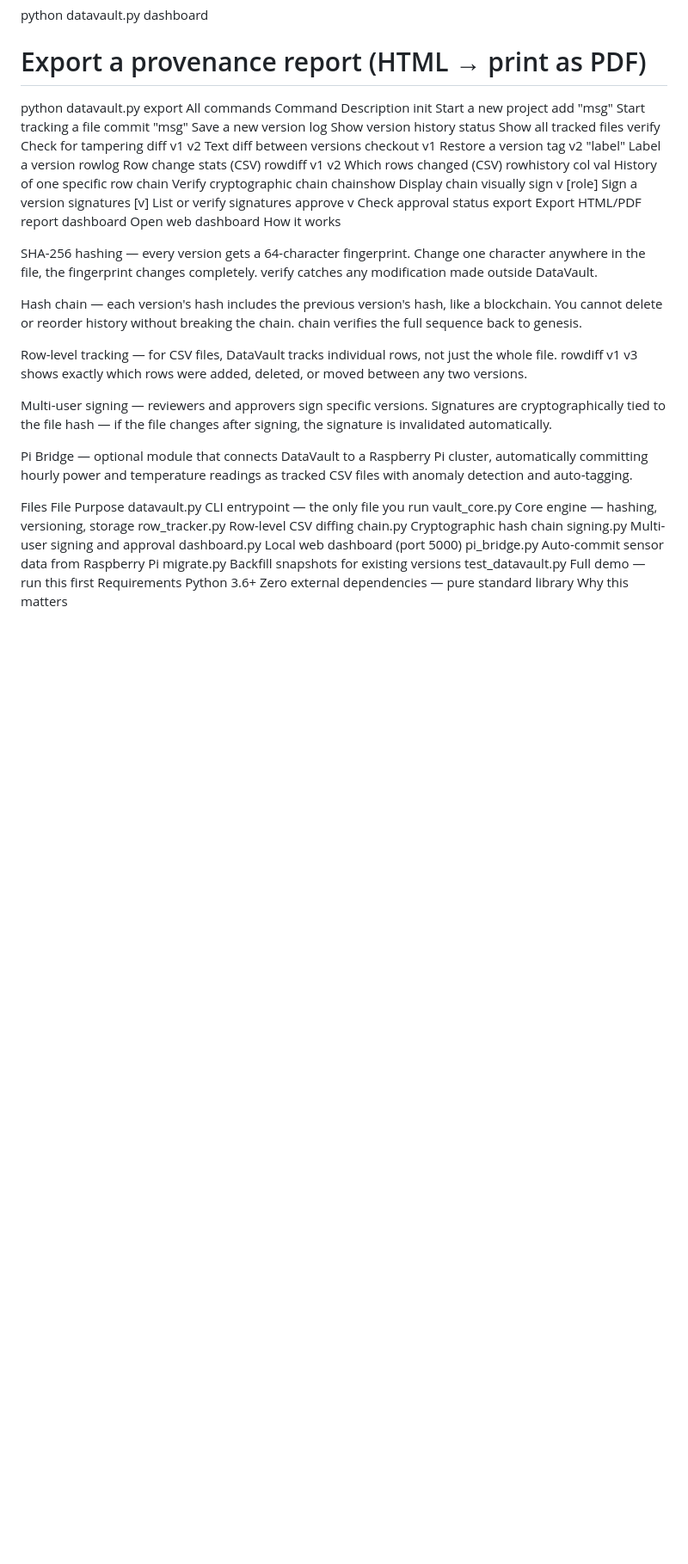
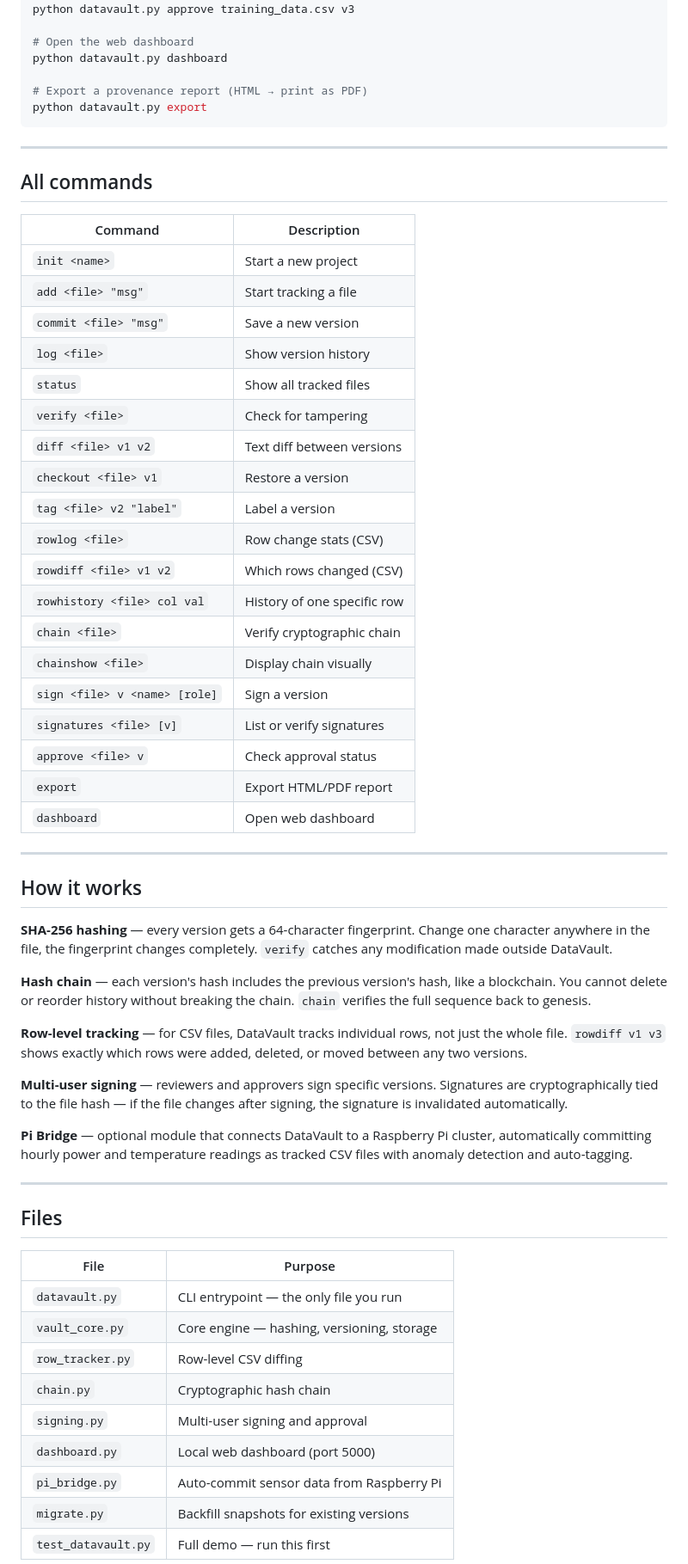
Before and after one commit to thiminhkhuedao/DataVault, a Markdown page: README.md, the part around one of its changes. Shown at 86% size. GitHub-like rendering; blank space fills up the shorter version.

Commit message:
sync: add vault_core, update datavault and test files

````diff
--- a/README.md
+++ b/README.md
@@ -59,51 +71,61 @@ python datavault.py dashboard
 
 # Export a provenance report (HTML → print as PDF)
 python datavault.py export
-All commands
-Command	Description
-init <name>	Start a new project
-add <file> "msg"	Start tracking a file
-commit <file> "msg"	Save a new version
-log <file>	Show version history
-status	Show all tracked files
-verify <file>	Check for tampering
-diff <file> v1 v2	Text diff between versions
-checkout <file> v1	Restore a version
-tag <file> v2 "label"	Label a version
-rowlog <file>	Row change stats (CSV)
-rowdiff <file> v1 v2	Which rows changed (CSV)
-rowhistory <file> col val	History of one specific row
-chain <file>	Verify cryptographic chain
-chainshow <file>	Display chain visually
-sign <file> v <name> [role]	Sign a version
-signatures <file> [v]	List or verify signatures
-approve <file> v	Check approval status
-export	Export HTML/PDF report
-dashboard	Open web dashboard
-How it works
+```
 
-SHA-256 hashing — every version gets a 64-character fingerprint. Change one character anywhere in the file, the fingerprint changes completely. verify catches any modification made outside DataVault.
+---
 
-Hash chain — each version's hash includes the previous version's hash, like a blockchain. You cannot delete or reorder history without breaking the chain. chain verifies the full sequence back to genesis.
+## All commands
 
-Row-level tracking — for CSV files, DataVault tracks individual rows, not just the whole file. rowdiff v1 v3 shows exactly which rows were added, deleted, or moved between any two versions.
+| Command | Description |
+|---|---|
+| `init <name>` | Start a new project |
+| `add <file> "msg"` | Start tracking a file |
+| `commit <file> "msg"` | Save a new version |
+| `log <file>` | Show version history |
+| `status` | Show all tracked files |
+| `verify <file>` | Check for tampering |
+| `diff <file> v1 v2` | Text diff between versions |
+| `checkout <file> v1` | Restore a version |
+| `tag <file> v2 "label"` | Label a version |
+| `rowlog <file>` | Row change stats (CSV) |
+| `rowdiff <file> v1 v2` | Which rows changed (CSV) |
+| `rowhistory <file> col val` | History of one specific row |
+| `chain <file>` | Verify cryptographic chain |
+| `chainshow <file>` | Display chain visually |
+| `sign <file> v <name> [role]` | Sign a version |
+| `signatures <file> [v]` | List or verify signatures |
+| `approve <file> v` | Check approval status |
+| `export` | Export HTML/PDF report |
+| `dashboard` | Open web dashboard |
 
-Multi-user signing — reviewers and approvers sign specific versions. Signatures are cryptographically tied to the file hash — if the file changes after signing, the signature is invalidated automatically.
+---
 
-Pi Bridge — optional module that connects DataVault to a Raspberry Pi cluster, automatically committing hourly power and temperature readings as tracked CSV files with anomaly detection and auto-tagging.
+## How it works
 
-Files
-File	Purpose
-datavault.py	CLI entrypoint — the only file you run
-vault_core.py	Core engine — hashing, versioning, storage
-row_tracker.py	Row-level CSV diffing
-chain.py	Cryptographic hash chain
-signing.py	Multi-user signing and approval
-dashboard.py	Local web dashboard (port 5000)
-pi_bridge.py	Auto-commit sensor data from Raspberry Pi
-migrate.py	Backfill snapshots for existing versions
-test_datavault.py	Full demo — run this first
-Requirements
-Python 3.6+
-Zero external dependencies — pure standard library
-Why this matters
+**SHA-256 hashing** — every version gets a 64-character fingerprint. Change one character anywhere in the file, the fingerprint changes completely. `verify` catches any modification made outside DataVault.
+
+**Hash chain** — each version's hash includes the previous version's hash, like a blockchain. You cannot delete or reorder history without breaking the chain. `chain` verifies the full sequence back to genesis.
+
+**Row-level tracking** — for CSV files, DataVault tracks individual rows, not just the whole file. `rowdiff v1 v3` shows exactly which rows were added, deleted, or moved between any two versions.
+
+**Multi-user signing** — reviewers and approvers sign specific versions. Signatures are cryptographically tied to the file hash — if the file changes after signing, the signature is invalidated automatically.
+
+**Pi Bridge** — optional module that connects DataVault to a Raspberry Pi cluster, automatically committing hourly power and temperature readings as tracked CSV files with anomaly detection and auto-tagging.
+
+---
+
+## Files
+
+| File | Purpose |
+|---|---|
+| `datavault.py` | CLI entrypoint — the only file you run |
+| `vault_core.py` | Core engine — hashing, versioning, storage |
+| `row_tracker.py` | Row-level CSV diffing |
+| `chain.py` | Cryptographic hash chain |
+| `signing.py` | Multi-user signing and approval |
+| `dashboard.py` | Local web dashboard (port 5000) |
+| `pi_bridge.py` | Auto-commit sensor data from Raspberry Pi |
+| `migrate.py` | Backfill snapshots for existing versions |
+| `test_datavault.py` | Full demo — run this first |
+
````
Also changed, not shown: other parts of README.md (+40 -16 lines).
